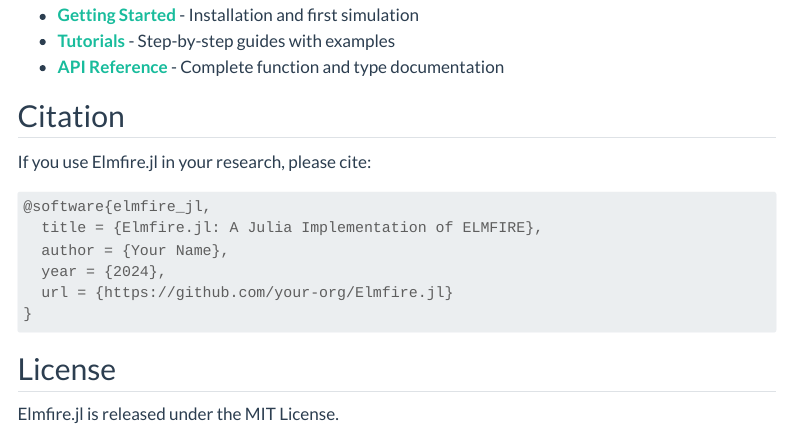
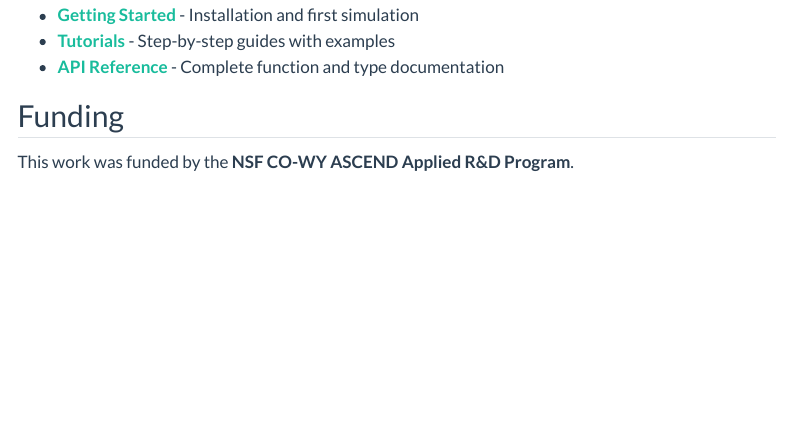
Before and after one commit to RallypointOne/Elmfire.jl, a Quarto document (docs/index.qmd): the page in a window 1100 px wide, from 1960 px down. Rendered offline with R 4.5, knitr and Pandoc in place of Quarto, with nearby package versions; menus at the side of the page are left out.

Commit message:
Add navbar to docs and replace citation with funding

````diff
--- a/docs/index.qmd
+++ b/docs/index.qmd
@@ -89,18 +89,11 @@
 - **[Tutorials](tutorials/index.qmd)** - Step-by-step guides with examples
 - **[API Reference](reference/index.qmd)** - Complete function and type documentation
 
-## Citation
+## Funding
 
-If you use Elmfire.jl in your research, please cite:
+This work was funded by the **NSF CO-WY ASCEND Applied R&D Program**.
 
-```bibtex
-@software{elmfire_jl,
-  title = {Elmfire.jl: A Julia Implementation of ELMFIRE},
-  author = {Your Name},
-  year = {2024},
-  url = {https://github.com/your-org/Elmfire.jl}
-}
-```
+![](https://www.nsf.gov/policies/images/NSF_Official_logo_High_Res_1200ppi.png){width=100}
 
 ## License
 
````
Also changed, not shown: docs/_quarto.yml.
